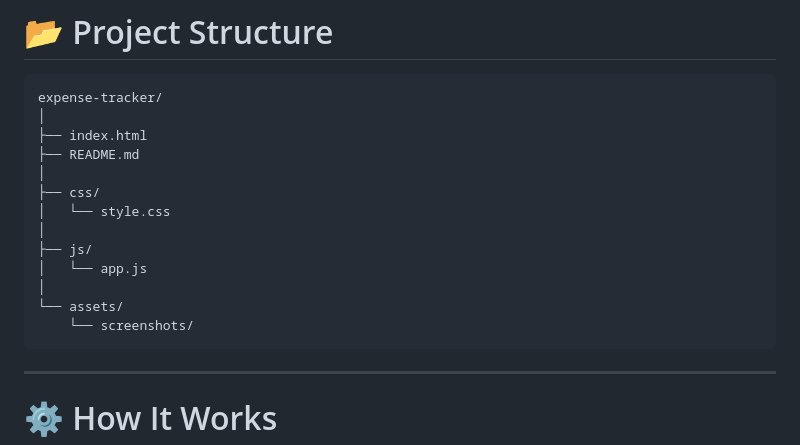
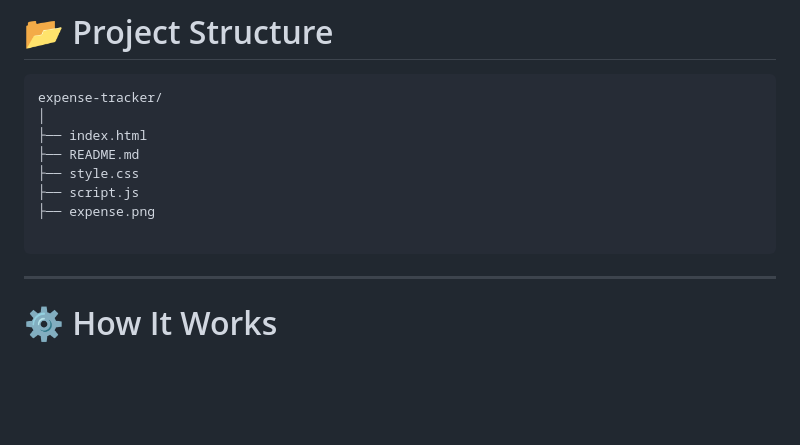
Before and after one commit to GUDURU-LOKESH-code/EXPENSE-TRACKER, a Markdown page: README.md, the part around the change. GitHub-like rendering; blank space fills up the shorter version.

````diff
--- a/README.md
+++ b/README.md
@@ -51,15 +51,10 @@ expense-tracker/
 │
 ├── index.html
 ├── README.md
-│
-├── css/
-│   └── style.css
-│
-├── js/
-│   └── app.js
-│
-└── assets/
-    └── screenshots/
+├── style.css
+├── script.js
+├── expense.png
+
 ```
 
 ---
````
